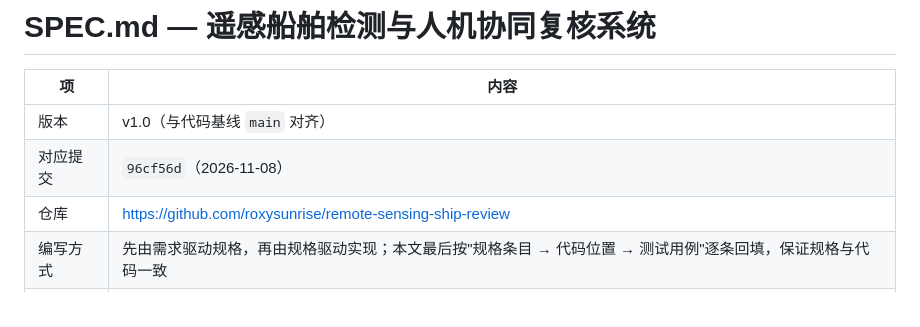
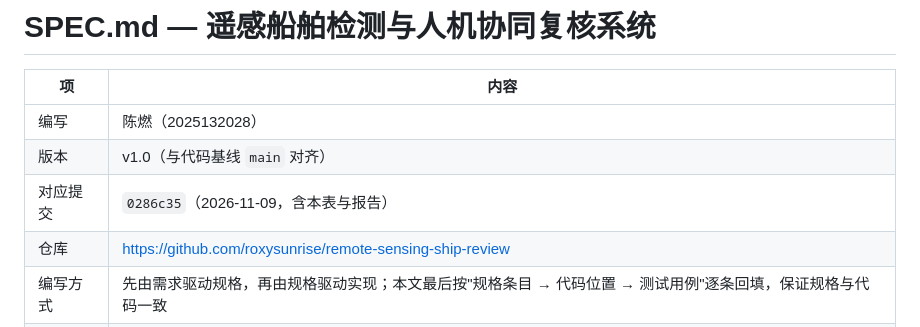
Before and after one commit to roxysunrise/remote-sensing-ship-review, a Markdown page: SPEC.md, the part around the change. GitHub-like rendering.

Commit message:
docs: 补作者信息（陈燃 / 2025132028）并对齐 SPEC 基线提交
- 报告封面填姓名与学号。
- SPEC.md 头部补编写者，对应提交更新为 0286c35（本次文档基线）。

```diff
--- a/SPEC.md
+++ b/SPEC.md
@@ -2,8 +2,9 @@
 
 | 项 | 内容 |
 |---|---|
+| 编写 | 陈燃（2025132028） |
 | 版本 | v1.0（与代码基线 `main` 对齐） |
-| 对应提交 | `96cf56d`（2026-11-08） |
+| 对应提交 | `0286c35`（2026-11-09，含本表与报告） |
 | 仓库 | https://github.com/roxysunrise/remote-sensing-ship-review |
 | 编写方式 | 先由需求驱动规格，再由规格驱动实现；本文最后按"规格条目 → 代码位置 → 测试用例"逐条回填，保证规格与代码一致 |
 | 维护约定 | 任何改变行为、字段、状态语义或计数口径的改动，必须同步本文并在 §10 记录 |
```
Also changed, not shown: docs/report/考查报告.md (+2 -0 lines).
